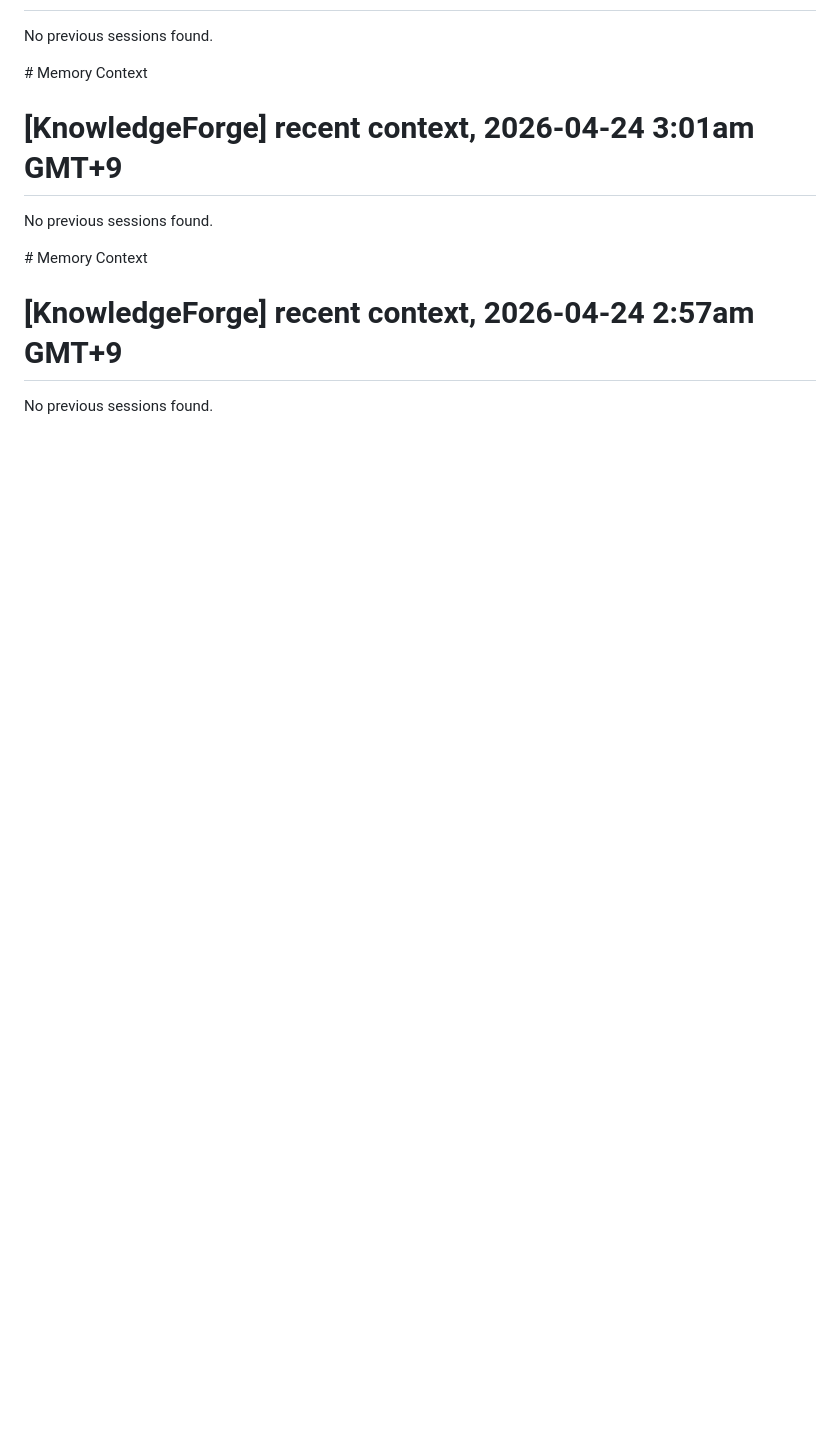
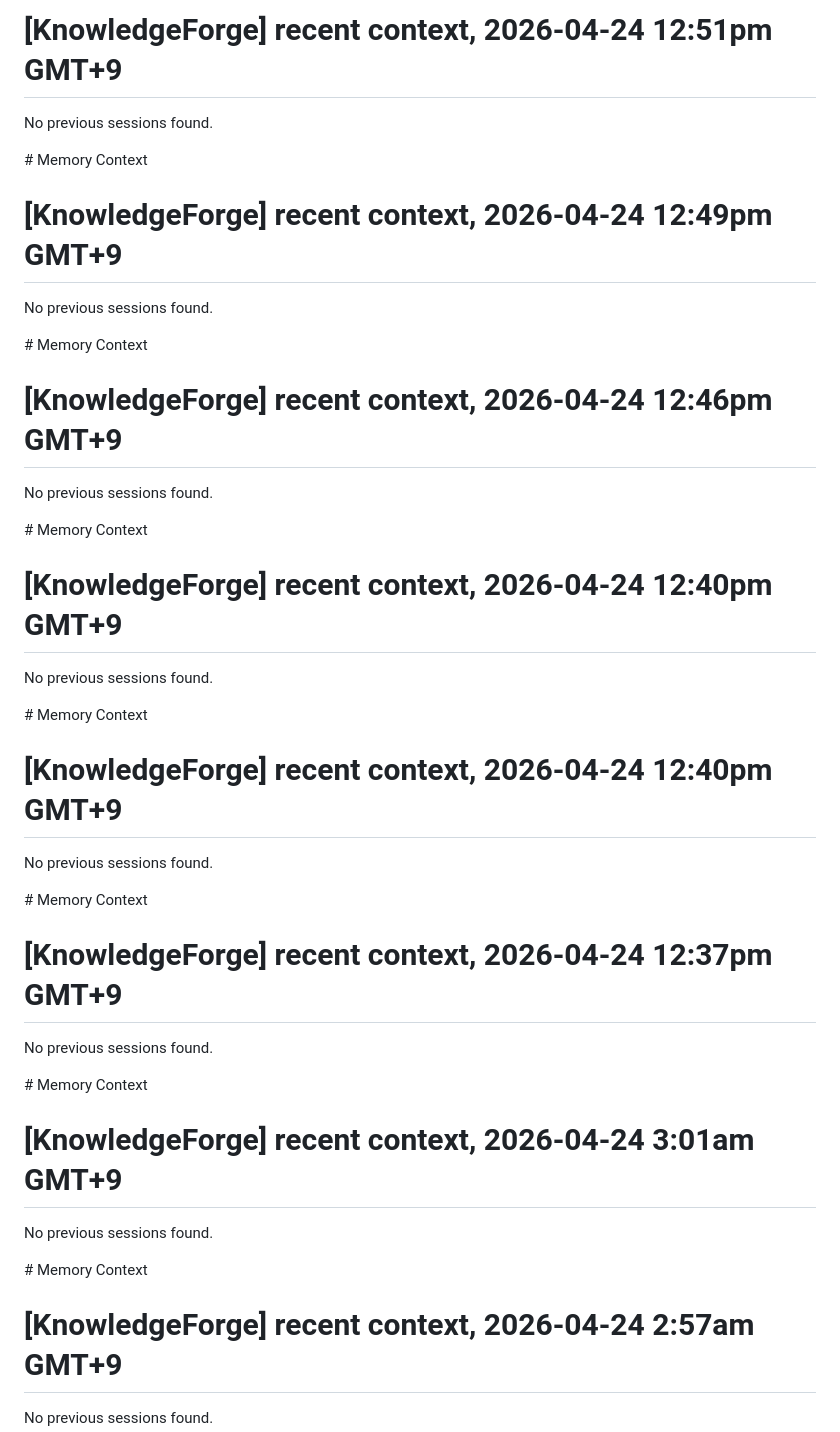
Before and after one commit to crabin/knowledgeforge, a Markdown page: AGENTS.md, the part around one of its changes. Rendered like a GitHub page; blank space fills up the shorter version.

Commit message:
agents md

```diff
--- a/AGENTS.md
+++ b/AGENTS.md
@@ -148,3 +237,49 @@ Never return a generic "failed" result without classifying the problem.
+# [KnowledgeForge] recent context, 2026-04-24 12:51pm GMT+9
+
+No previous sessions found.
+</claude-mem-context>
+
+
+<claude-mem-context>
+# Memory Context
+
+# [KnowledgeForge] recent context, 2026-04-24 12:49pm GMT+9
+
+No previous sessions found.
+</claude-mem-context>
+
+
+<claude-mem-context>
+# Memory Context
+
+# [KnowledgeForge] recent context, 2026-04-24 12:46pm GMT+9
+
+No previous sessions found.
+</claude-mem-context>
+
+
+<claude-mem-context>
+# Memory Context
+
+# [KnowledgeForge] recent context, 2026-04-24 12:40pm GMT+9
+
+No previous sessions found.
+</claude-mem-context>
+
+
+<claude-mem-context>
+# Memory Context
+
+# [KnowledgeForge] recent context, 2026-04-24 12:40pm GMT+9
+
+No previous sessions found.
+</claude-mem-context>
+
+
+<claude-mem-context>
+# Memory Context
+
+# [KnowledgeForge] recent context, 2026-04-24 12:37pm GMT+9
 
 No previous sessions found.
 </claude-mem-context>
```
Also changed, not shown: other parts of AGENTS.md (+89 -0 lines).
